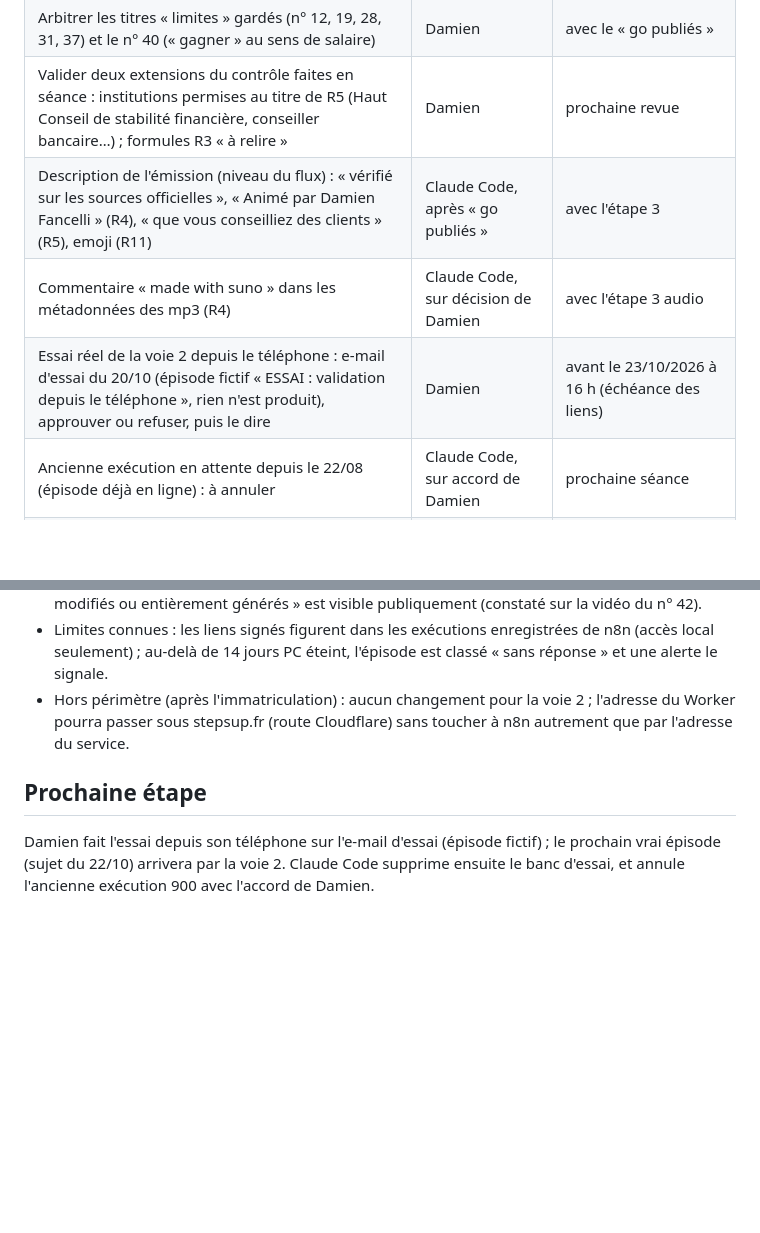
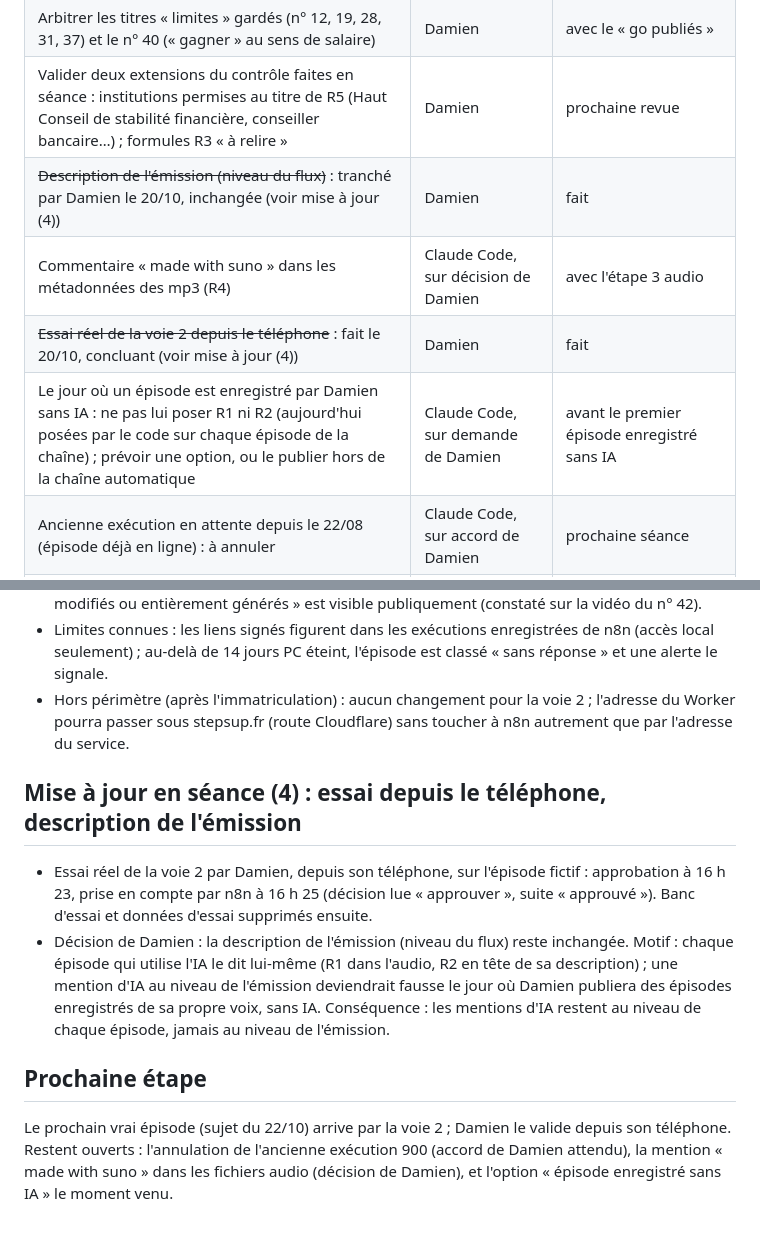
Before and after one commit to DamienGlobal/podcast-stepsup, a Markdown page: CR_2026-10-20_podcast-regles.md, 2 parts joined by grey strips. GitHub-like rendering; blank space fills up the shorter version.

Commit message:
CR 20/10 : essai téléphone concluant, description de l'émission inchangée
Co-Authored-By: Claude Opus 5.5 <noreply@anthropic.com>

```diff
--- a/CR_2026-10-20_podcast-regles.md
+++ b/CR_2026-10-20_podcast-regles.md
@@ -68,9 +68,10 @@ Voie 2 retenue (« go voie 2 » de Damien) et en production depuis le 20/10/2026
 | Écouter l'annonce R1 générée (prononciation de « Steps'up ») | Damien | avant le « go publiés » |
 | Arbitrer les titres « limites » gardés (n° 12, 19, 28, 31, 37) et le n° 40 (« gagner » au sens de salaire) | Damien | avec le « go publiés » |
 | Valider deux extensions du contrôle faites en séance : institutions permises au titre de R5 (Haut Conseil de stabilité financière, conseiller bancaire…) ; formules R3 « à relire » | Damien | prochaine revue |
-| Description de l'émission (niveau du flux) : « vérifié sur les sources officielles », « Animé par Damien Fancelli » (R4), « que vous conseilliez des clients » (R5), emoji (R11) | Claude Code, après « go publiés » | avec l'étape 3 |
+| ~~Description de l'émission (niveau du flux)~~ : tranché par Damien le 20/10, inchangée (voir mise à jour (4)) | Damien | fait |
 | Commentaire « made with suno » dans les métadonnées des mp3 (R4) | Claude Code, sur décision de Damien | avec l'étape 3 audio |
-| Essai réel de la voie 2 depuis le téléphone : e-mail d'essai du 20/10 (épisode fictif « ESSAI : validation depuis le téléphone », rien n'est produit), approuver ou refuser, puis le dire | Damien | avant le 23/10/2026 à 16 h (échéance des liens) |
+| ~~Essai réel de la voie 2 depuis le téléphone~~ : fait le 20/10, concluant (voir mise à jour (4)) | Damien | fait |
+| Le jour où un épisode est enregistré par Damien sans IA : ne pas lui poser R1 ni R2 (aujourd'hui posées par le code sur chaque épisode de la chaîne) ; prévoir une option, ou le publier hors de la chaîne automatique | Claude Code, sur demande de Damien | avant le premier épisode enregistré sans IA |
 | Ancienne exécution en attente depuis le 22/08 (épisode déjà en ligne) : à annuler | Claude Code, sur accord de Damien | prochaine séance |
 | Hébergement de l'audio : le site publié atteindrait son plafond de 1 Go vers janvier 2027 | Damien et Claude Code | avant décembre 2026 |
 | Hors périmètre, après l'immatriculation : flux sous une adresse stepsup.fr et transfert du dépôt dans l'organisation stepsup-fr (domaine personnalisé sur GitHub Pages, ancien flux qui annonce la nouvelle adresse, déclaration de la nouvelle adresse aux plateformes, mise à jour des workflows qui écrivent dans le dépôt) | Damien | après l'immatriculation |
@@ -113,6 +114,11 @@ Voie 2 retenue (« go voie 2 » de Damien) et en production depuis le 20/10/2026
 - Limites connues : les liens signés figurent dans les exécutions enregistrées de n8n (accès local seulement) ; au-delà de 14 jours PC éteint, l'épisode est classé « sans réponse » et une alerte le signale.
 - Hors périmètre (après l'immatriculation) : aucun changement pour la voie 2 ; l'adresse du Worker pourra passer sous stepsup.fr (route Cloudflare) sans toucher à n8n autrement que par l'adresse du service.
 
+## Mise à jour en séance (4) : essai depuis le téléphone, description de l'émission
+
+- Essai réel de la voie 2 par Damien, depuis son téléphone, sur l'épisode fictif : approbation à 16 h 23, prise en compte par n8n à 16 h 25 (décision lue « approuver », suite « approuvé »). Banc d'essai et données d'essai supprimés ensuite.
+- Décision de Damien : la description de l'émission (niveau du flux) reste inchangée. Motif : chaque épisode qui utilise l'IA le dit lui-même (R1 dans l'audio, R2 en tête de sa description) ; une mention d'IA au niveau de l'émission deviendrait fausse le jour où Damien publiera des épisodes enregistrés de sa propre voix, sans IA. Conséquence : les mentions d'IA restent au niveau de chaque épisode, jamais au niveau de l'émission.
+
 ## Prochaine étape
 
-Damien fait l'essai depuis son téléphone sur l'e-mail d'essai (épisode fictif) ; le prochain vrai épisode (sujet du 22/10) arrivera par la voie 2. Claude Code supprime ensuite le banc d'essai, et annule l'ancienne exécution 900 avec l'accord de Damien.
+Le prochain vrai épisode (sujet du 22/10) arrive par la voie 2 ; Damien le valide depuis son téléphone. Restent ouverts : l'annulation de l'ancienne exécution 900 (accord de Damien attendu), la mention « made with suno » dans les fichiers audio (décision de Damien), et l'option « épisode enregistré sans IA » le moment venu.
```
